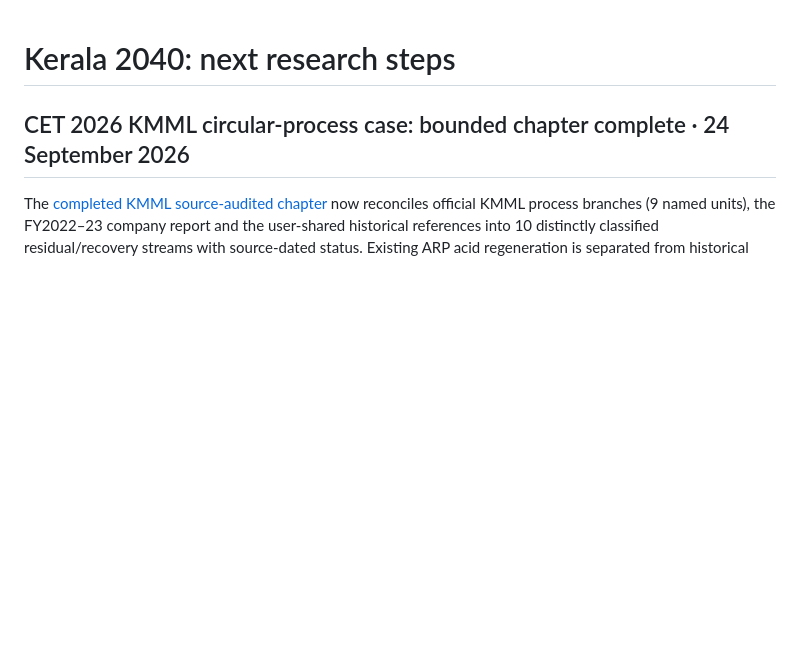
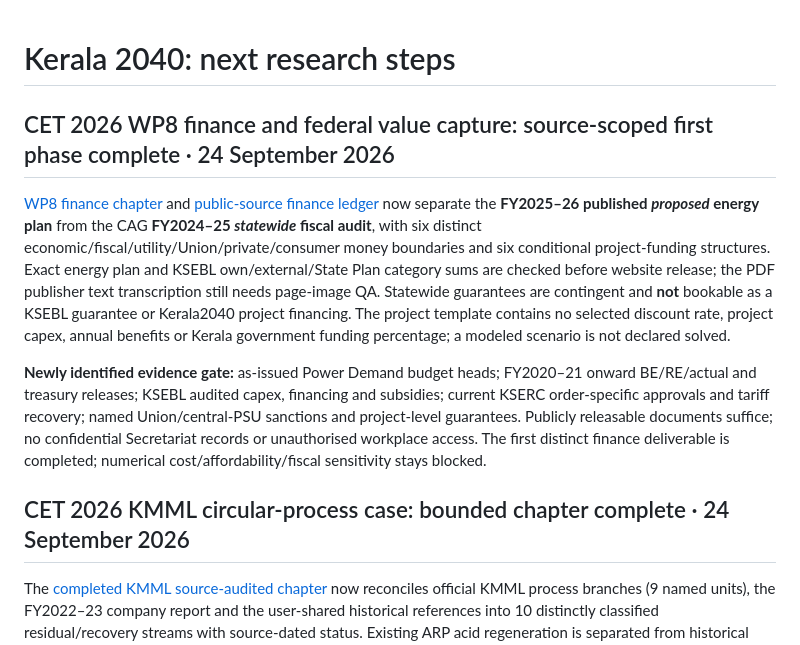
Before and after one commit to abhijith-sivaprasadan/kerala2040, a Markdown page: docs/NEXT_STEPS.md, the part around the change. Rendered like a GitHub page; blank space fills up the shorter version.

Commit message:
Record completed source-scoped WP8 finance framework without promoting unverified cashflows

```diff
--- a/docs/NEXT_STEPS.md
+++ b/docs/NEXT_STEPS.md
@@ -1,4 +1,10 @@
 # Kerala 2040: next research steps
+
+## CET 2026 WP8 finance and federal value capture: source-scoped first phase complete · 24 September 2026
+
+[WP8 finance chapter](WP8_FINANCE_FEDERAL_VALUE_CAPTURE_2026_09_24.md) and [public-source finance ledger](../data/evidence/finance/wp8_finance_source_ledger_2026_09_24.json) now separate the **FY2025–26 published *proposed* energy plan** from the CAG **FY2024–25 *statewide* fiscal audit**, with six distinct economic/fiscal/utility/Union/private/consumer money boundaries and six conditional project-funding structures. Exact energy plan and KSEBL own/external/State Plan category sums are checked before website release; the PDF publisher text transcription still needs page-image QA. Statewide guarantees are contingent and **not** bookable as a KSEBL guarantee or Kerala2040 project financing. The project template contains no selected discount rate, project capex, annual benefits or Kerala government funding percentage; a modeled scenario is not declared solved.
+
+**Newly identified evidence gate:** as-issued Power Demand budget heads; FY2020–21 onward BE/RE/actual and treasury releases; KSEBL audited capex, financing and subsidies; current KSERC order-specific approvals and tariff recovery; named Union/central-PSU sanctions and project-level guarantees. Publicly releasable documents suffice; no confidential Secretariat records or unauthorised workplace access. The first distinct finance deliverable is completed; numerical cost/affordability/fiscal sensitivity stays blocked.
 
 ## CET 2026 KMML circular-process case: bounded chapter complete · 24 September 2026
 
```
